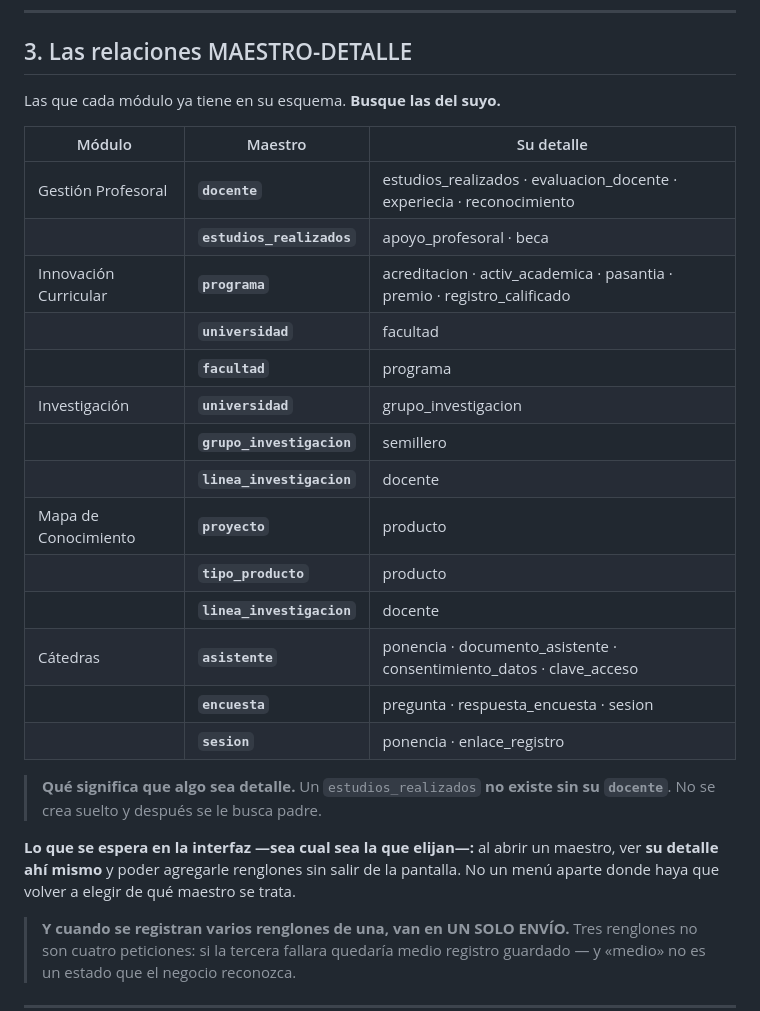
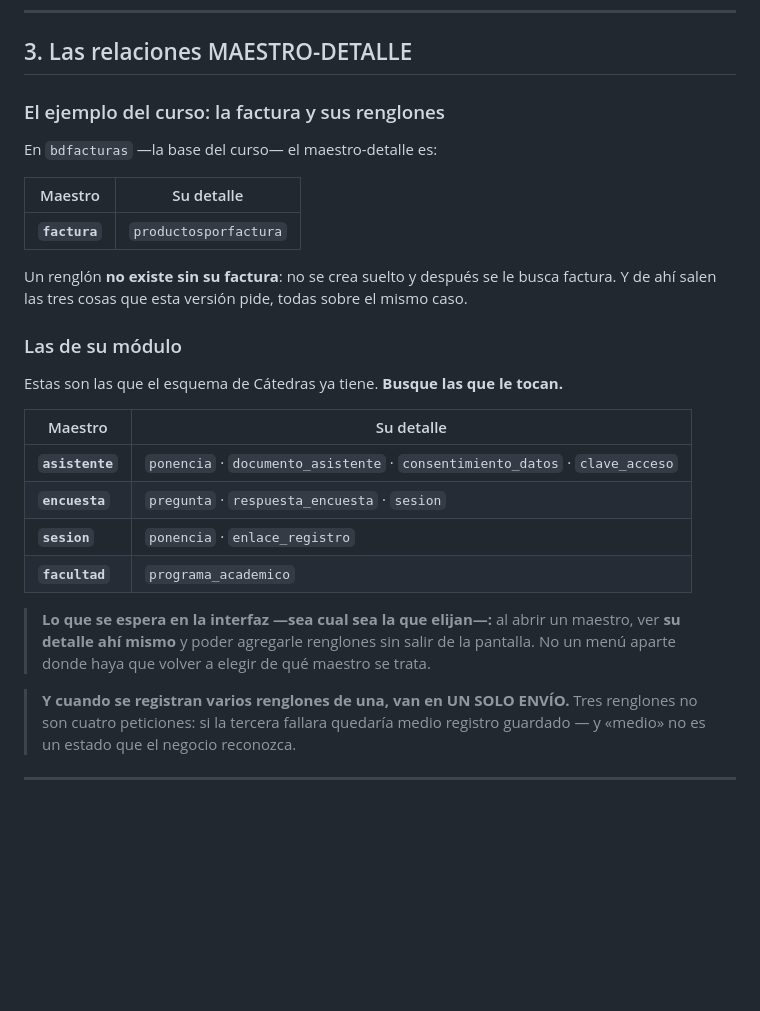
Before and after one commit to ccastro2050/proyecto_catedras1, a Markdown page: ProyectosDeAula/docs/VERSION_2.md, the part around one of its changes. Drawn GitHub-style; blank space fills up the shorter version.

```diff
--- a/ProyectosDeAula/docs/VERSION_2.md
+++ b/ProyectosDeAula/docs/VERSION_2.md
@@ -56,31 +63,33 @@ puente** —clave primaria compuesta, dos claves foráneas—.
 
 ## 3. Las relaciones MAESTRO-DETALLE
 
-Las que cada módulo ya tiene en su esquema. **Busque las del suyo.**
+### El ejemplo del curso: la factura y sus renglones
 
-| Módulo | Maestro | Su detalle |
-|---|---|---|
-| Gestión Profesoral | **`docente`** | estudios_realizados · evaluacion_docente · experiecia · reconocimiento |
-|  | **`estudios_realizados`** | apoyo_profesoral · beca |
-| Innovación Curricular | **`programa`** | acreditacion · activ_academica · pasantia · premio · registro_calificado |
-|  | **`universidad`** | facultad |
-|  | **`facultad`** | programa |
-| Investigación | **`universidad`** | grupo_investigacion |
-|  | **`grupo_investigacion`** | semillero |
-|  | **`linea_investigacion`** | docente |
-| Mapa de Conocimiento | **`proyecto`** | producto |
-|  | **`tipo_producto`** | producto |
-|  | **`linea_investigacion`** | docente |
-| Cátedras | **`asistente`** | ponencia · documento_asistente · consentimiento_datos · clave_acceso |
-|  | **`encuesta`** | pregunta · respuesta_encuesta · sesion |
-|  | **`sesion`** | ponencia · enlace_registro |
+En `bdfacturas` —la base del curso— el maestro-detalle es:
 
-> **Qué significa que algo sea detalle.** Un `estudios_realizados` **no existe
-> sin su `docente`**. No se crea suelto y después se le busca padre.
+| Maestro | Su detalle |
+|---|---|
+| **`factura`** | `productosporfactura` |
 
-**Lo que se espera en la interfaz —sea cual sea la que elijan—:** al abrir un maestro, ver **su detalle ahí
-mismo** y poder agregarle renglones sin salir de la pantalla. No un menú aparte
-donde haya que volver a elegir de qué maestro se trata.
+Un renglón **no existe sin su factura**: no se crea suelto y después se le
+busca factura. Y de ahí salen las tres cosas que esta versión pide, todas
+sobre el mismo caso.
+
+### Las de su módulo
+
+Estas son las que el esquema de Cátedras ya tiene. **Busque las que le tocan.**
+
+| Maestro | Su detalle |
+|---|---|
+| **`asistente`** | `ponencia` · `documento_asistente` · `consentimiento_datos` · `clave_acceso` |
+| **`encuesta`** | `pregunta` · `respuesta_encuesta` · `sesion` |
+| **`sesion`** | `ponencia` · `enlace_registro` |
+| **`facultad`** | `programa_academico` |
+
+> **Lo que se espera en la interfaz —sea cual sea la que elijan—:** al abrir un
+> maestro, ver **su detalle ahí mismo** y poder agregarle renglones sin salir
+> de la pantalla. No un menú aparte donde haya que volver a elegir de qué
+> maestro se trata.
 
 > **Y cuando se registran varios renglones de una, van en UN SOLO ENVÍO.** Tres
 > renglones no son cuatro peticiones: si la tercera fallara quedaría medio
```
Also changed, not shown: other parts of ProyectosDeAula/docs/VERSION_2.md (+120 -48 lines).
